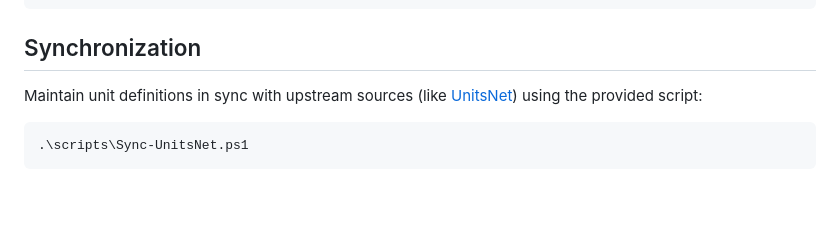
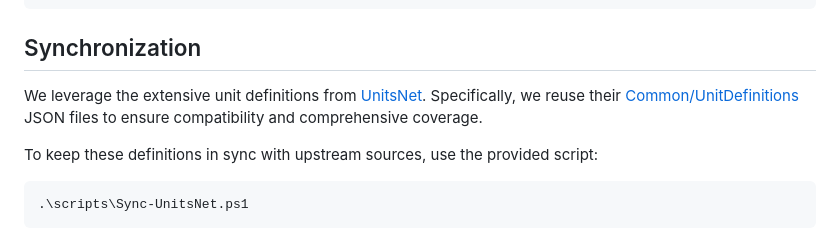
Before and after one commit to nullzerovibe/UoMConverter, a Markdown page: README.md, the part around the change. Drawn GitHub-style; blank space fills up the shorter version.

Commit message:
- love vibes

````diff
--- a/README.md
+++ b/README.md
@@ -114,7 +114,9 @@ Create a JSON file in your project and include it as an `AdditionalFiles` item i
 
 ## Synchronization
 
-Maintain unit definitions in sync with upstream sources (like [UnitsNet](https://github.com/angularsen/UnitsNet)) using the provided script:
+We leverage the extensive unit definitions from [UnitsNet](https://github.com/angularsen/UnitsNet). Specifically, we reuse their [Common/UnitDefinitions](https://github.com/angularsen/UnitsNet/tree/master/Common/UnitDefinitions) JSON files to ensure compatibility and comprehensive coverage.
+
+To keep these definitions in sync with upstream sources, use the provided script:
 
 ```powershell
 .\scripts\Sync-UnitsNet.ps1
````
